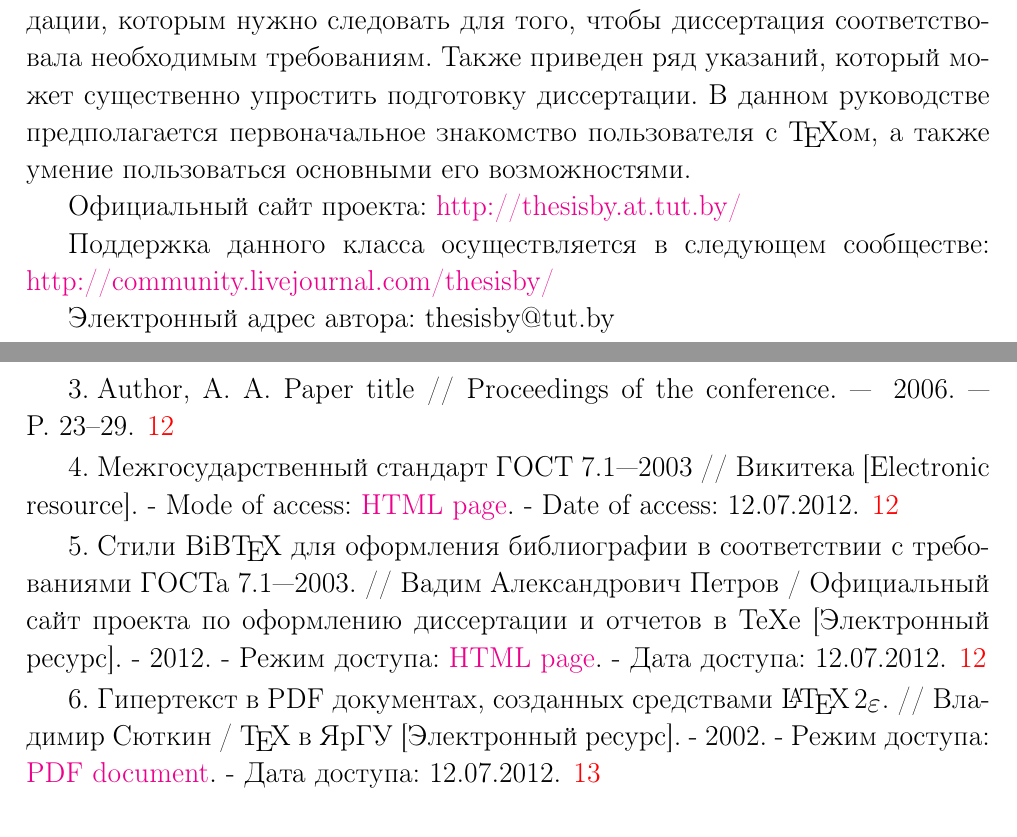
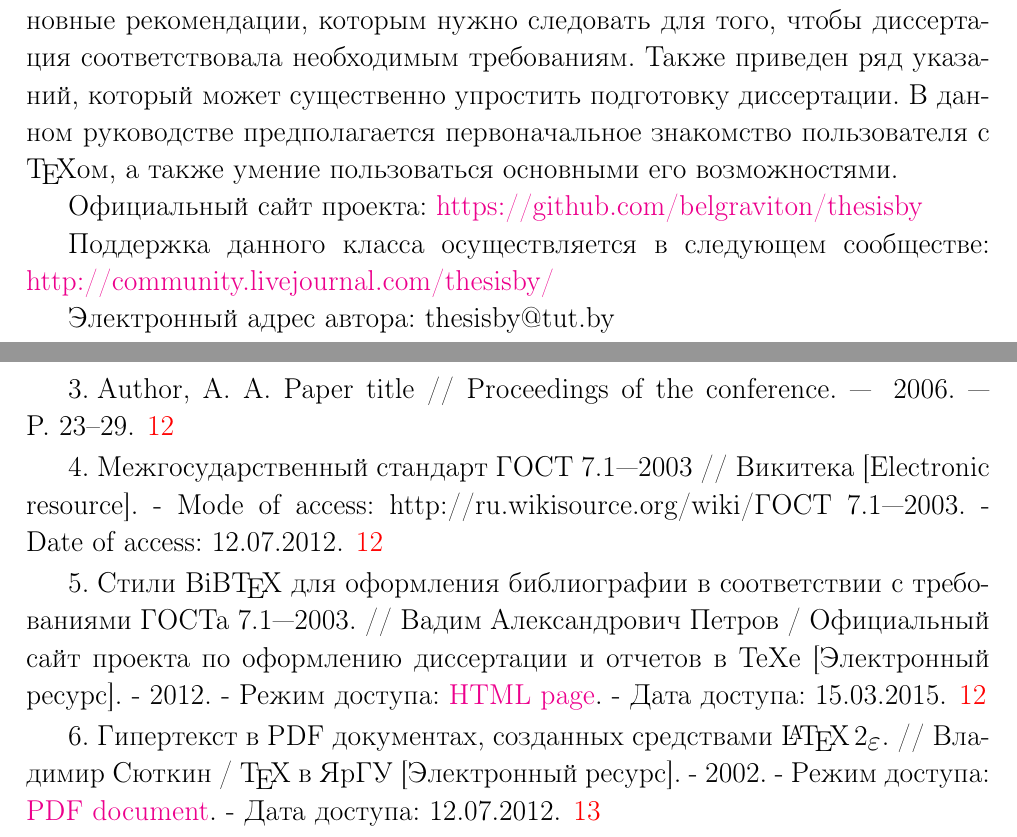
Before and after one commit to belgraviton/thesisby, a LaTeX thesis (man-source/man-thesisby.tex, which reads man-source/bib.tex, man-source/text.tex): two parts of pages 4 and 16 of 24, joined at a grey line, cut so that both start at the same text. Compiled offline with pdfLaTeX; the source files are stored in an older character set and shown here as Unicode.

Commit message:
Исправление мануала для перехода на git

```diff
--- a/man-source/bib.tex
+++ b/man-source/bib.tex
@@ -29,13 +29,12 @@
 
 \bibitem{gost7-1}
 \selectlanguageifdefined{english}
-Межгосударственный стандарт ГОСТ 7.1—2003 // Викитека [Electronic resource]. - Mode of access:
-\href{http://ru.wikisource.org/wiki/ГОСТ_7.1—2003}{HTML page}.  - Date of access: 12.07.2012.
+Межгосударственный стандарт ГОСТ 7.1—2003 // Викитека [Electronic resource]. - Mode of access: http://ru.wikisource.org/wiki/ГОСТ 7.1—2003.  - Date of access: 12.07.2012.
 
 \bibitem{gost71_2003}
 \selectlanguageifdefined{russian}
 Стили BiB\TeX{} для оформления библиографии в соответствии с требованиями ГОСТа 7.1—2003. // Вадим Александрович Петров / Официальный сайт проекта по оформлению диссертации и отчетов в ТеХе  [Электронный ресурс]. - 2012.
- - Режим доступа: \href{http://thesisby.at.tut.by/gost71_2003.html}{HTML page}. - Дата доступа: 12.07.2012.
+ - Режим доступа: \href{https://github.com/belgraviton/thesisby/releases/tag/v1.0}{HTML page}. - Дата доступа: 15.03.2015.
 
 \bibitem{hyperref}
 \selectlanguageifdefined{russian}
@@ -60,7 +59,7 @@
 \bibitem{repgost}
 \selectlanguageifdefined{russian}
 Класс {\itshape repgost} версии 1.0. // Вадим Александрович Петров / Официальный сайт проекта по оформлению диссертации и отчетов в ТеХе  [Электронный ресурс]. - 2012.
- - Режим доступа: \href{http://thesisby.at.tut.by/repgost.html}{HTML page}. - Дата доступа: 12.07.2012.
+ - Режим доступа: \href{https://github.com/belgraviton/repgost}{HTML page}. - Дата доступа: 15.03.2015.
 
 
 \bibitem{beamer}
--- a/man-source/text.tex
+++ b/man-source/text.tex
@@ -8,7 +7,8 @@
+изменениями и дополнениями \textnumero 7/603 от 09.03.2006~г. и \textnumero 7/743 от
 03.09.2007~г. действующей в Республике Беларусь. В руководстве даны основные рекомендации, которым нужно следовать для того, чтобы диссертация соответствовала необходимым требованиям. Также приведен ряд указаний, который может существенно упростить подготовку диссертации. В данном руководстве предполагается первоначальное знакомство пользователя с \TeX ом, а также умение пользоваться основными его возможностями.
 
 Официальный сайт проекта:
-\href{http://thesisby.at.tut.by/}{http://thesisby.at.tut.by/}
+\href{https://github.com/belgraviton/thesisby}{https://github.com/belgraviton/thesisby}
 
 Поддержка данного класса осуществляется в следующем сообществе:
 \href{http://community.livejournal.com/thesisby/}{
```
Also changed, not shown: man-thesisby.pdf, man-source/bib.tex (4 more changed lines), man-source/text.tex (3 more changed lines).
